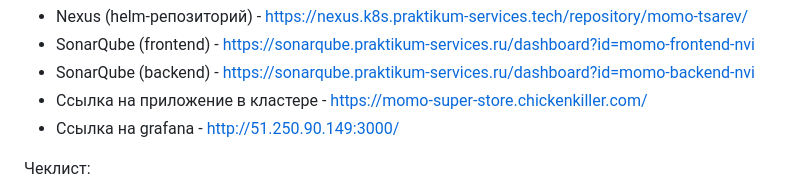
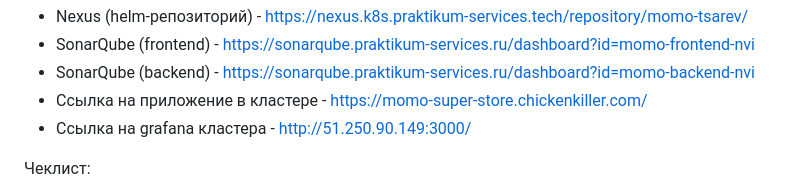
Before and after one commit to NikiTikik/momo-store, a Markdown page: README.md, the part around the change. Rendered like a GitHub page.

```diff
--- a/README.md
+++ b/README.md
@@ -9,7 +9,7 @@
 - SonarQube (frontend) - https://sonarqube.praktikum-services.ru/dashboard?id=momo-frontend-nvi
 - SonarQube (backend) - https://sonarqube.praktikum-services.ru/dashboard?id=momo-backend-nvi
 - Ссылка на приложение в кластере - https://momo-super-store.chickenkiller.com/
-- Ссылка на grafana - http://51.250.90.149:3000/
+- Ссылка на grafana кластера - http://51.250.90.149:3000/
 
 Чеклист:
 - В проекте присутствует .gitlab-ci.yml, в котором описаны шаги сборки
```
